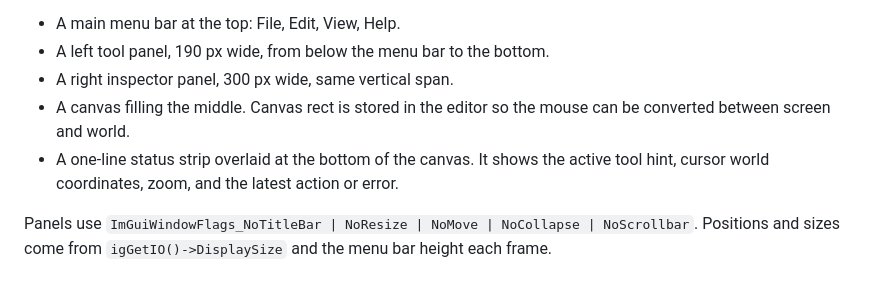
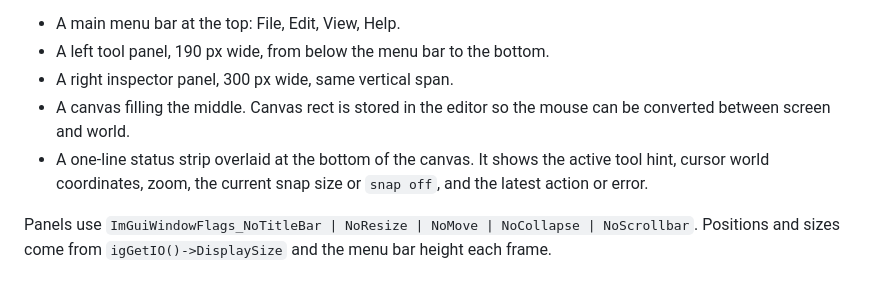
Before and after one commit to nofxboy1234/ink-ribbon-2, a Markdown page: docs/editor-ui-spec.md, the part around the change. Rendered like a GitHub page.

Commit message:
Show the snap size in the status strip

```diff
--- a/docs/editor-ui-spec.md
+++ b/docs/editor-ui-spec.md
@@ -12,7 +12,7 @@ The frame builds a full-viewport ImGui layout:
 - A left tool panel, 190 px wide, from below the menu bar to the bottom.
 - A right inspector panel, 300 px wide, same vertical span.
 - A canvas filling the middle. Canvas rect is stored in the editor so the mouse can be converted between screen and world.
-- A one-line status strip overlaid at the bottom of the canvas. It shows the active tool hint, cursor world coordinates, zoom, and the latest action or error.
+- A one-line status strip overlaid at the bottom of the canvas. It shows the active tool hint, cursor world coordinates, zoom, the current snap size or `snap off`, and the latest action or error.
 
 Panels use `ImGuiWindowFlags_NoTitleBar | NoResize | NoMove | NoCollapse | NoScrollbar`. Positions and sizes come from `igGetIO()->DisplaySize` and the menu bar height each frame.
 
```
Also changed, not shown: docs/screenshots/editor.png, 1 other file.
